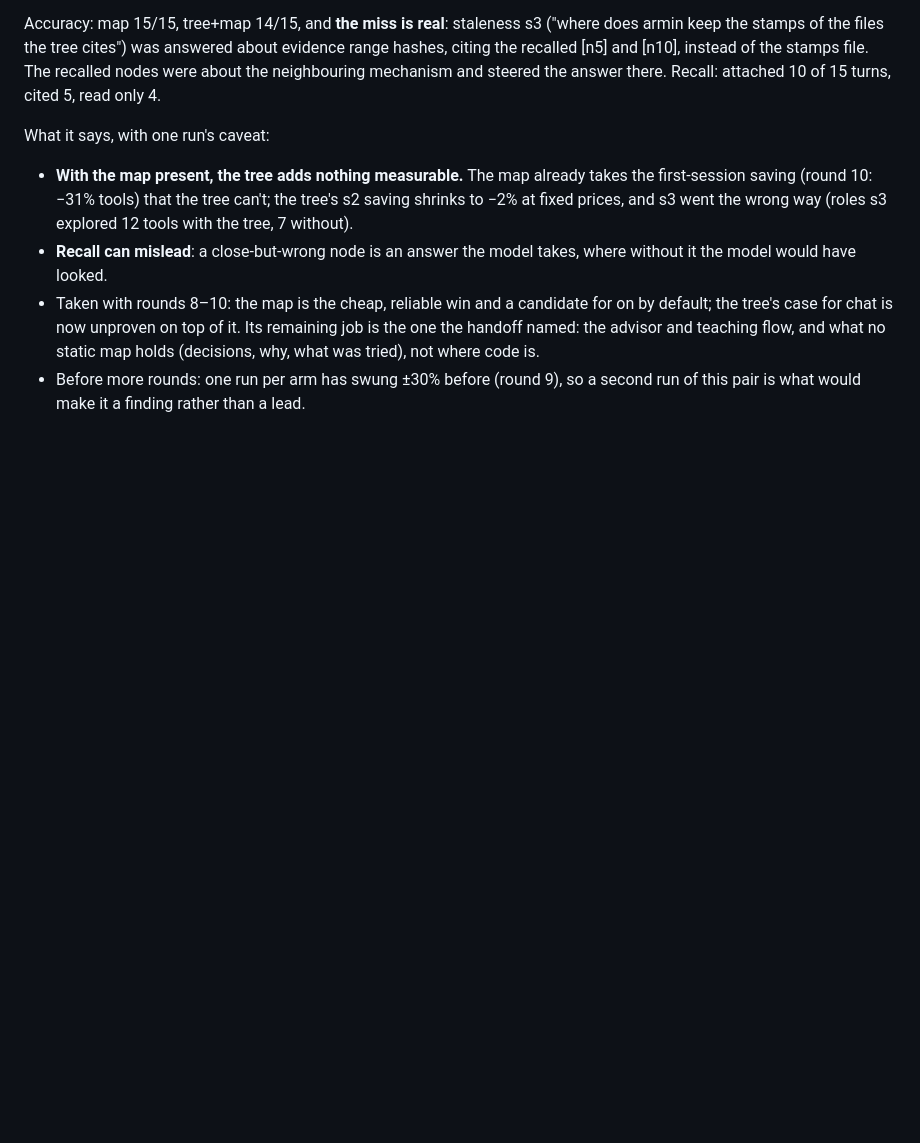
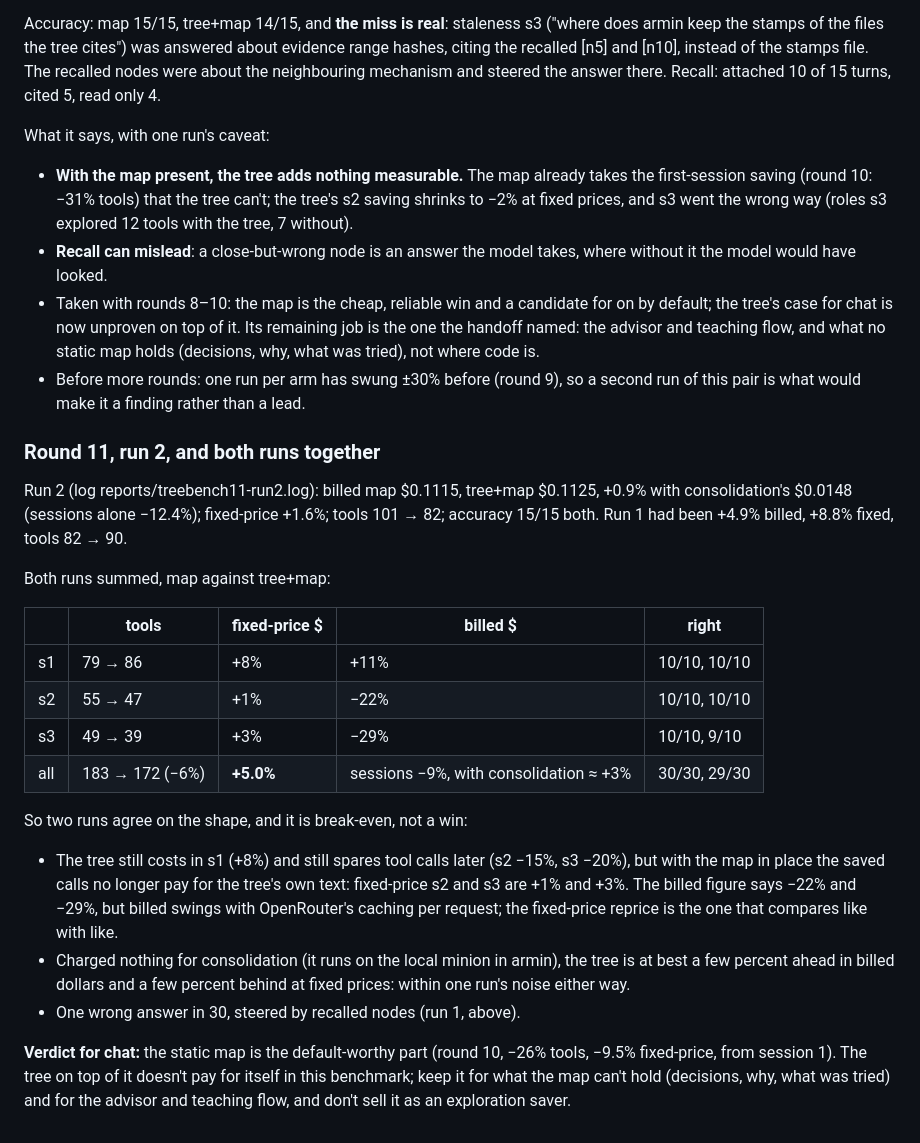
Before and after one commit to UShouldRun/Armin, a Markdown page: docs/design/restructure-tree-economics.md, the part around the change. Drawn GitHub-style; blank space fills up the shorter version.

Commit message:
round 11 run 2: across both runs the tree on top of the map is break-even, +5% at fixed prices, fewer calls after session 1

```diff
--- a/docs/design/restructure-tree-economics.md
+++ b/docs/design/restructure-tree-economics.md
@@ -609,3 +609,40 @@ What it says, with one run's caveat:
 - Before more rounds: one run per arm has swung ±30% before (round
   9), so a second run of this pair is what would make it a finding
   rather than a lead.
+
+### Round 11, run 2, and both runs together
+
+Run 2 (log reports/treebench11-run2.log): billed map $0.1115,
+tree+map $0.1125, +0.9% with consolidation's $0.0148 (sessions alone
+−12.4%); fixed-price +1.6%; tools 101 → 82; accuracy 15/15 both.
+Run 1 had been +4.9% billed, +8.8% fixed, tools 82 → 90.
+
+Both runs summed, map against tree+map:
+
+| | tools | fixed-price $ | billed $ | right |
+|---|---|---|---|---|
+| s1 | 79 → 86 | +8% | +11% | 10/10, 10/10 |
+| s2 | 55 → 47 | +1% | −22% | 10/10, 10/10 |
+| s3 | 49 → 39 | +3% | −29% | 10/10, 9/10 |
+| all | 183 → 172 (−6%) | **+5.0%** | sessions −9%, with consolidation ≈ +3% | 30/30, 29/30 |
+
+So two runs agree on the shape, and it is break-even, not a win:
+
+- The tree still costs in s1 (+8%) and still spares tool calls
+  later (s2 −15%, s3 −20%), but with the map in place the saved calls
+  no longer pay for the tree's own text: fixed-price s2 and s3 are
+  +1% and +3%. The billed figure says −22% and −29%, but billed swings
+  with OpenRouter's caching per request; the fixed-price reprice is
+  the one that compares like with like.
+- Charged nothing for consolidation (it runs on the local minion in
+  armin), the tree is at best a few percent ahead in billed dollars
+  and a few percent behind at fixed prices: within one run's noise
+  either way.
+- One wrong answer in 30, steered by recalled nodes (run 1, above).
+
+**Verdict for chat:** the static map is the default-worthy part
+(round 10, −26% tools, −9.5% fixed-price, from session 1). The tree
+on top of it doesn't pay for itself in this benchmark; keep it for
+what the map can't hold (decisions, why, what was tried) and for the
+advisor and teaching flow, and don't sell it as an exploration
+saver.
```
